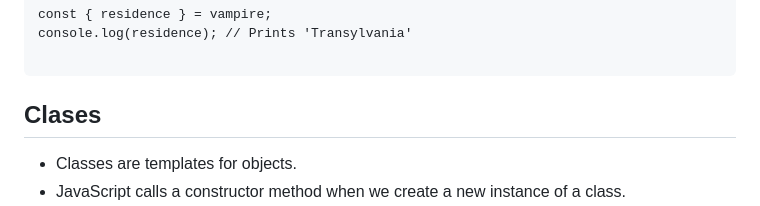
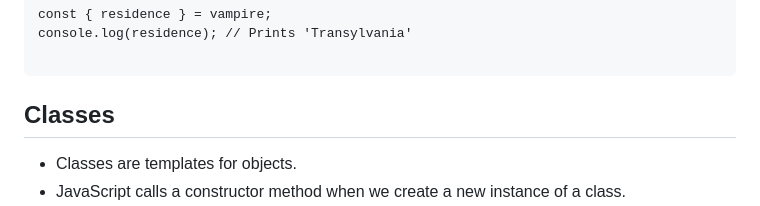
Before and after one commit to KAgarwalCodeBase/webDev, a Markdown page: js/readme.md, the part around the change. Rendered like a GitHub page.

Commit message:
fixing typo in readme

````diff
--- a/js/readme.md
+++ b/js/readme.md
@@ -206,7 +206,7 @@ console.log(residence); // Prints 'Transylvania'
 
 ```
 
-## Clases
+## Classes
 
 - Classes are templates for objects.
 - JavaScript calls a constructor method when we create a new instance of a class.
````
